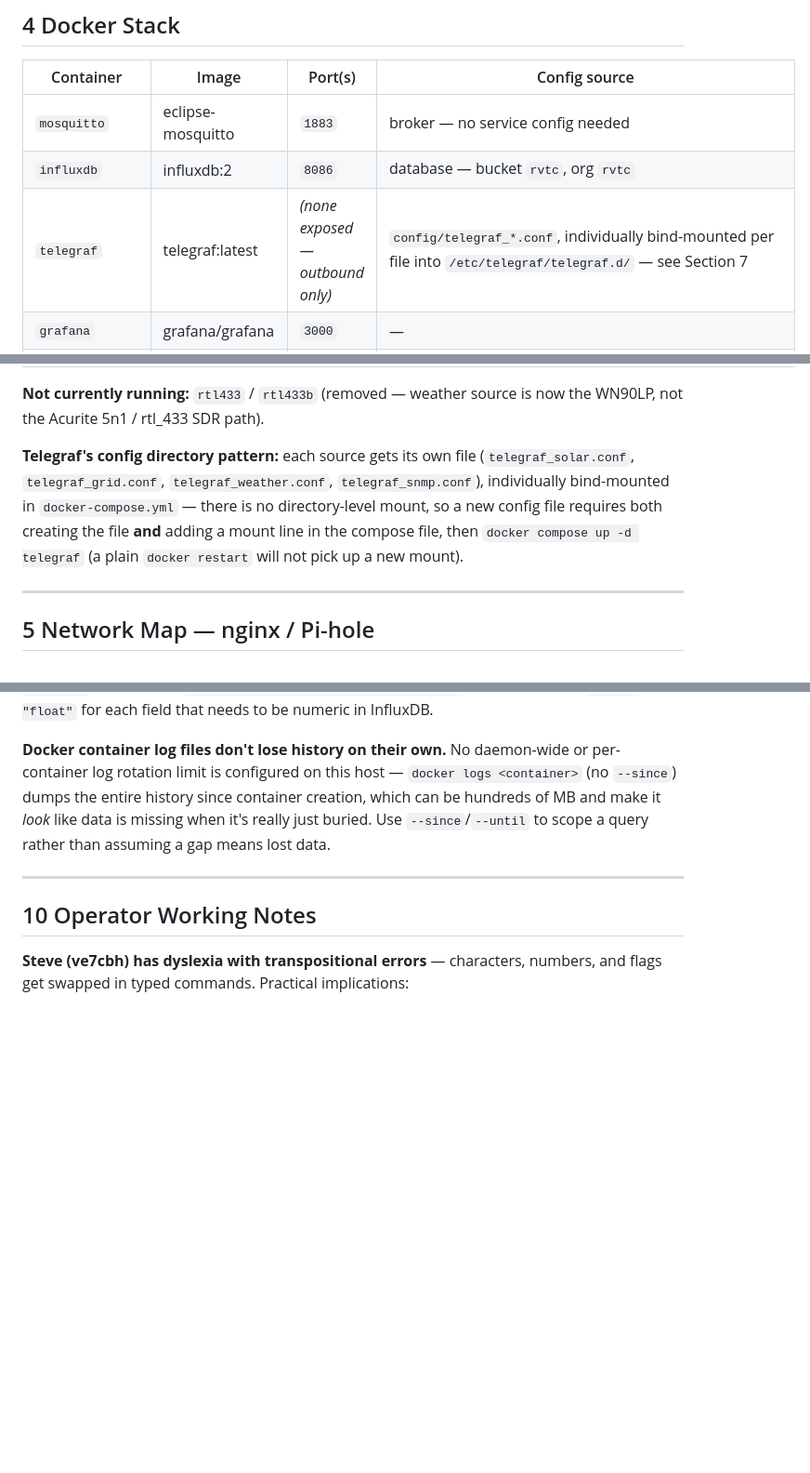
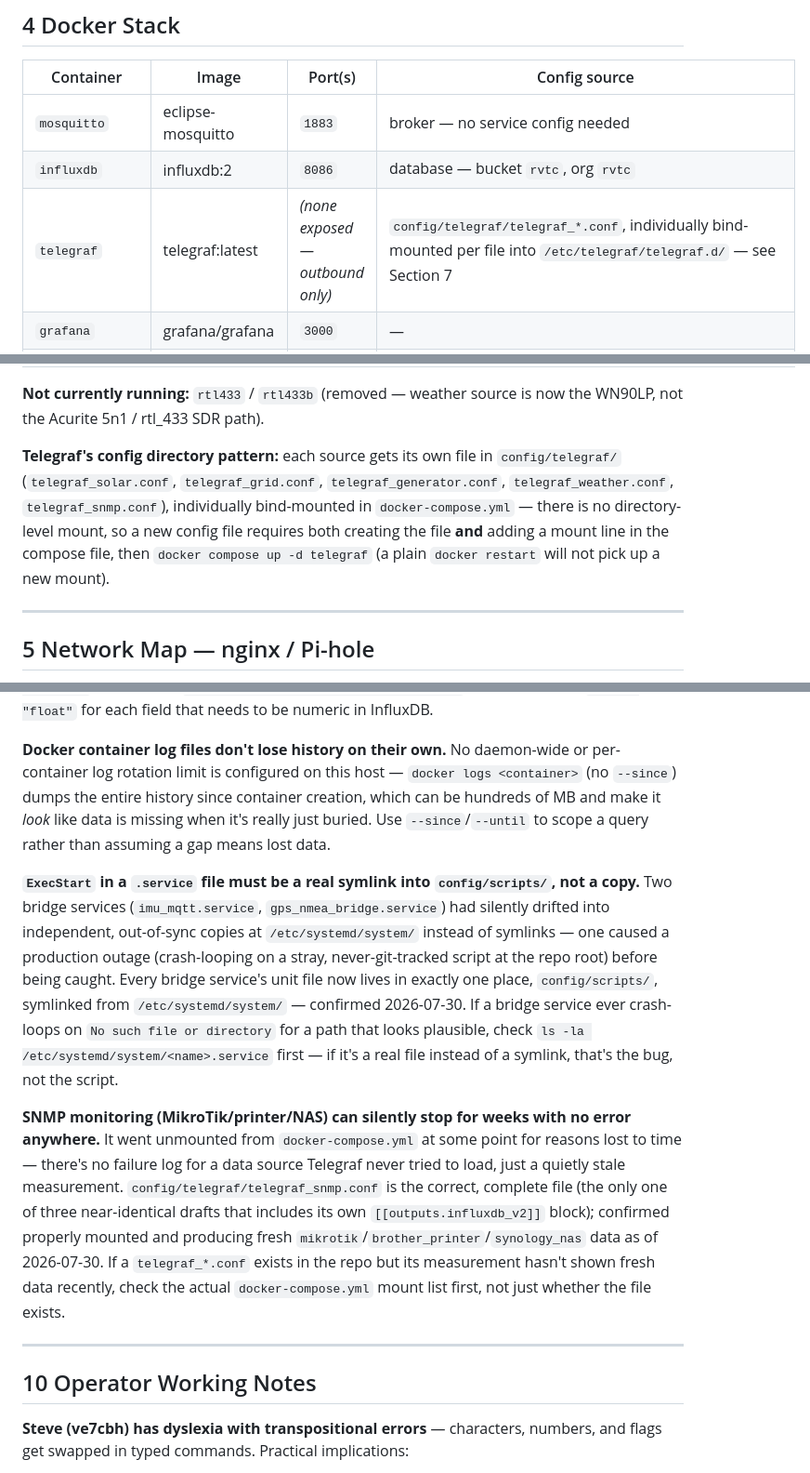
Before and after one commit to ve7cbh/RV-total-control, a Markdown page: docs/RVTC_System_Reference.md, 3 parts joined by grey strips. Shown at 93% size. GitHub-like rendering; blank space fills up the shorter version.

Commit message:
Apply RVTC_System_Reference.md doc updates from the reorg session
These were written during the config/ reorg but landed in an orphaned
local clone instead of the actual repo, so they never made it into the
previous commit. Applying them now: the telegraf/ subfolder path fix
and the two Known Quirks entries (symlink drift, SNMP gap).

Co-Authored-By: Claude Sonnet 5 <noreply@anthropic.com>

```diff
--- a/docs/RVTC_System_Reference.md
+++ b/docs/RVTC_System_Reference.md
@@ -144,7 +144,7 @@ Waveshare array too (RS-232/RS-422 in addition to RS-485).
 |---|---|---|---|
 | `mosquitto` | eclipse-mosquitto | `1883` | broker — no service config needed |
 | `influxdb` | influxdb:2 | `8086` | database — bucket `rvtc`, org `rvtc` |
-| `telegraf` | telegraf:latest | *(none exposed — outbound only)* | `config/telegraf_*.conf`, individually bind-mounted per file into `/etc/telegraf/telegraf.d/` — see Section 7 |
+| `telegraf` | telegraf:latest | *(none exposed — outbound only)* | `config/telegraf/telegraf_*.conf`, individually bind-mounted per file into `/etc/telegraf/telegraf.d/` — see Section 7 |
 | `grafana` | grafana/grafana | `3000` | — |
 | `weewx` | felddy/weewx | *(none exposed — served via nginx)* | `/data/docker/volumes/weewx/weewx.conf` |
 | `homeassistant` | ghcr.io/home-assistant/home-assistant:stable | `8123` | `/data/docker/volumes/homeassistant/configuration.yaml` |
@@ -154,11 +154,12 @@ Waveshare array too (RS-232/RS-422 in addition to RS-485).
 **Not currently running:** `rtl433` / `rtl433b` (removed — weather source is now the WN90LP, not
 the Acurite 5n1 / rtl_433 SDR path).
 
-**Telegraf's config directory pattern:** each source gets its own file
-(`telegraf_solar.conf`, `telegraf_grid.conf`, `telegraf_weather.conf`, `telegraf_snmp.conf`),
-individually bind-mounted in `docker-compose.yml` — there is no directory-level mount, so a new
-config file requires both creating the file **and** adding a mount line in the compose file, then
-`docker compose up -d telegraf` (a plain `docker restart` will not pick up a new mount).
+**Telegraf's config directory pattern:** each source gets its own file in `config/telegraf/`
+(`telegraf_solar.conf`, `telegraf_grid.conf`, `telegraf_generator.conf`, `telegraf_weather.conf`,
+`telegraf_snmp.conf`), individually bind-mounted in `docker-compose.yml` — there is no
+directory-level mount, so a new config file requires both creating the file **and** adding a
+mount line in the compose file, then `docker compose up -d telegraf` (a plain `docker restart`
+will not pick up a new mount).
 
 ---
 
@@ -387,6 +388,25 @@ the entire history since container creation, which can be hundreds of MB and mak
 data is missing when it's really just buried. Use `--since`/`--until` to scope a query rather
 than assuming a gap means lost data.
 
+**`ExecStart` in a `.service` file must be a real symlink into `config/scripts/`, not a copy.**
+Two bridge services (`imu_mqtt.service`, `gps_nmea_bridge.service`) had silently drifted into
+independent, out-of-sync copies at `/etc/systemd/system/` instead of symlinks — one caused a
+production outage (crash-looping on a stray, never-git-tracked script at the repo root) before
+being caught. Every bridge service's unit file now lives in exactly one place,
+`config/scripts/`, symlinked from `/etc/systemd/system/` — confirmed 2026-07-30. If a bridge
+service ever crash-loops on `No such file or directory` for a path that looks plausible, check
+`ls -la /etc/systemd/system/<name>.service` first — if it's a real file instead of a symlink,
+that's the bug, not the script.
+
+**SNMP monitoring (MikroTik/printer/NAS) can silently stop for weeks with no error anywhere.**
+It went unmounted from `docker-compose.yml` at some point for reasons lost to time — there's no
+failure log for a data source Telegraf never tried to load, just a quietly stale measurement.
+`config/telegraf/telegraf_snmp.conf` is the correct, complete file (the only one of three
+near-identical drafts that includes its own `[[outputs.influxdb_v2]]` block); confirmed properly
+mounted and producing fresh `mikrotik`/`brother_printer`/`synology_nas` data as of 2026-07-30. If
+a `telegraf_*.conf` exists in the repo but its measurement hasn't shown fresh data recently,
+check the actual `docker-compose.yml` mount list first, not just whether the file exists.
+
 ---
 
 ## 10  Operator Working Notes
```
